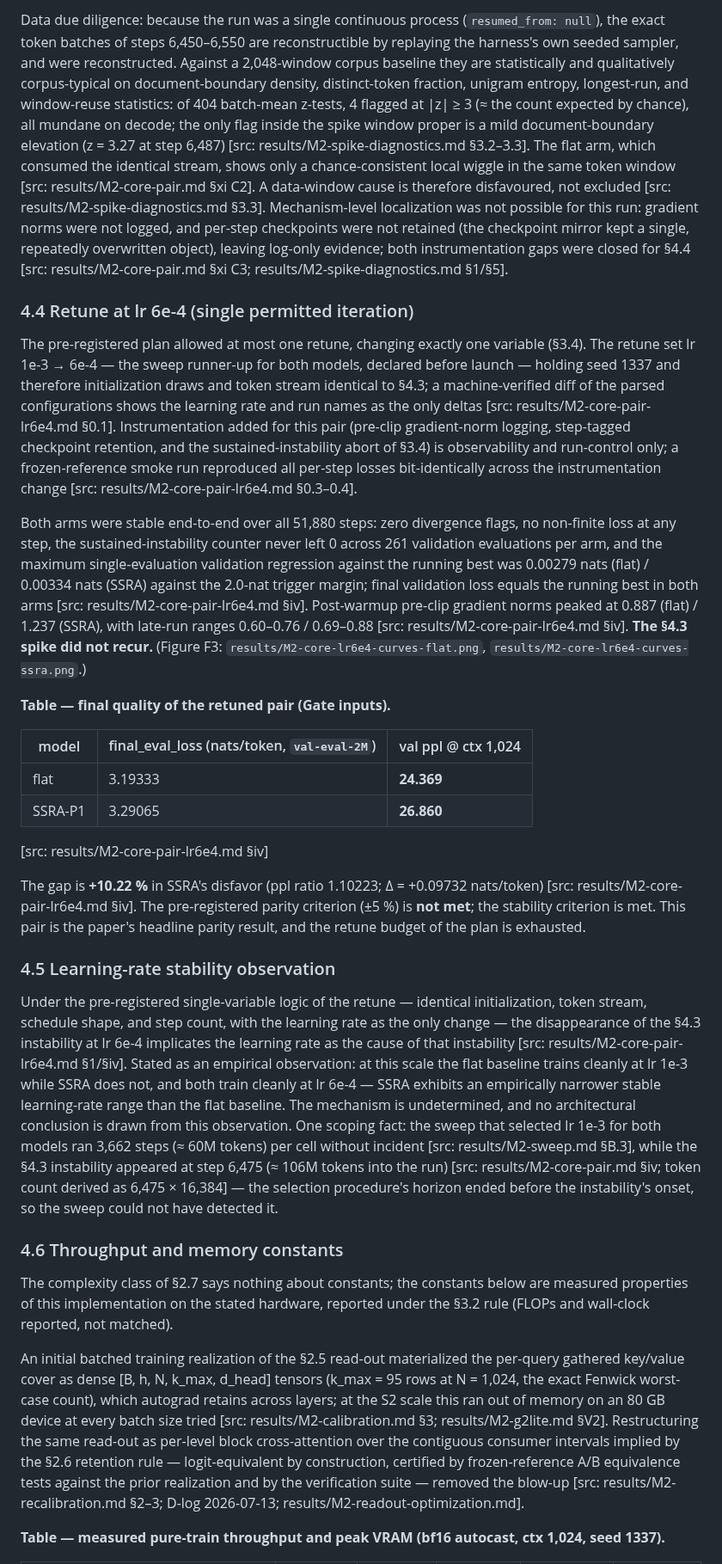
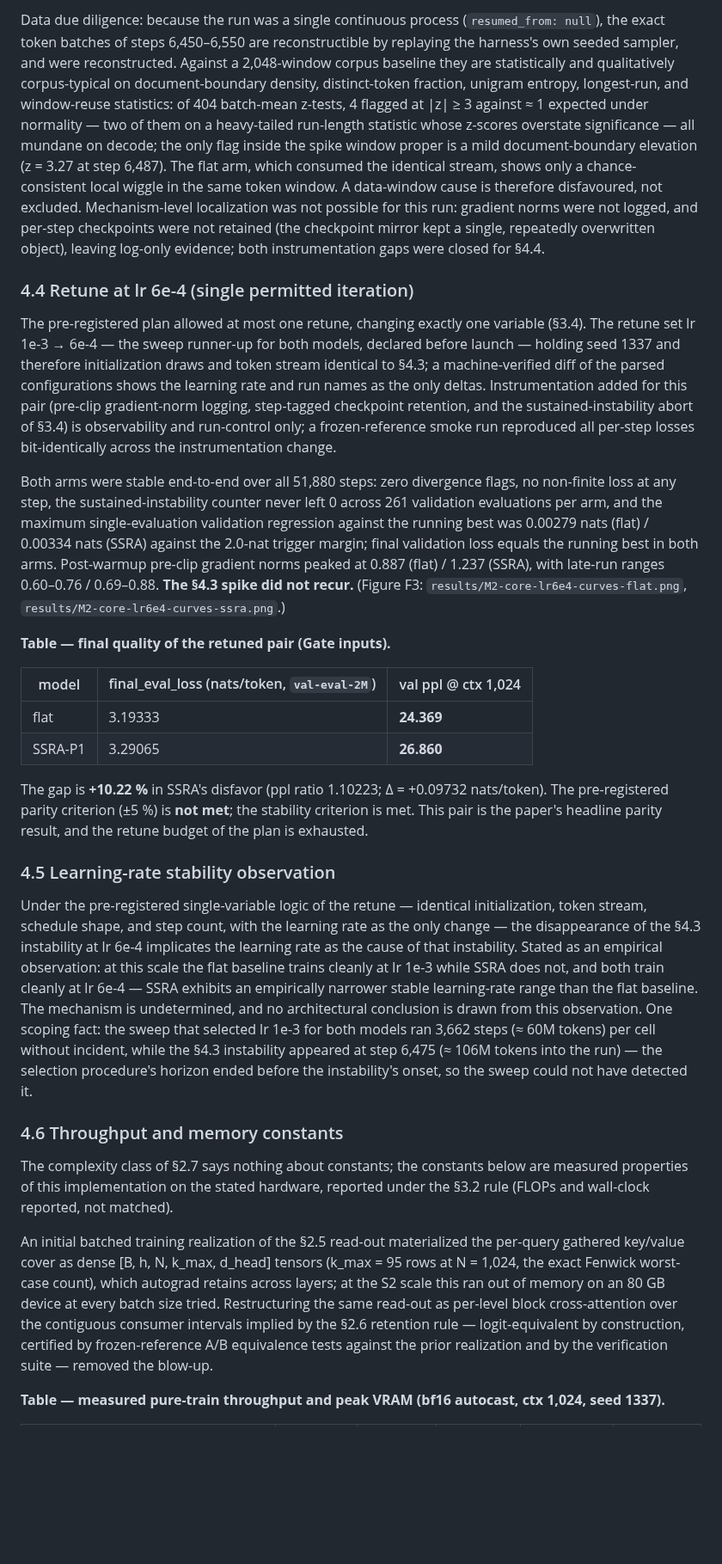
Before and after one commit to sopovai-daniel/ssra, a Markdown page: paper/results-paper.md, the part around one of its changes. Shown at 86% size. Rendered like a GitHub page; blank space fills up the shorter version.

```diff
--- a/paper/results-paper.md
+++ b/paper/results-paper.md
@@ -231,11 +230,11 @@ Both S2 arms trained the full 51,880 steps (850,001,920 tokens) on the identical
 
-Data due diligence: because the run was a single continuous process (`resumed_from: null`), the exact token batches of steps 6,450–6,550 are reconstructible by replaying the harness's own seeded sampler, and were reconstructed. Against a 2,048-window corpus baseline they are statistically and qualitatively corpus-typical on document-boundary density, distinct-token fraction, unigram entropy, longest-run, and window-reuse statistics: of 404 batch-mean z-tests, 4 flagged at |z| ≥ 3 (≈ the count expected by chance), all mundane on decode; the only flag inside the spike window proper is a mild document-boundary elevation (z = 3.27 at step 6,487) [src: results/M2-spike-diagnostics.md §3.2–3.3]. The flat arm, which consumed the identical stream, shows only a chance-consistent local wiggle in the same token window [src: results/M2-core-pair.md §xi C2]. A data-window cause is therefore disfavoured, not excluded [src: results/M2-spike-diagnostics.md §3.3]. Mechanism-level localization was not possible for this run: gradient norms were not logged, and per-step checkpoints were not retained (the checkpoint mirror kept a single, repeatedly overwritten object), leaving log-only evidence; both instrumentation gaps were closed for §4.4 [src: results/M2-core-pair.md §xi C3; results/M2-spike-diagnostics.md §1/§5].
+Data due diligence: because the run was a single continuous process (`resumed_from: null`), the exact token batches of steps 6,450–6,550 are reconstructible by replaying the harness's own seeded sampler, and were reconstructed. Against a 2,048-window corpus baseline they are statistically and qualitatively corpus-typical on document-boundary density, distinct-token fraction, unigram entropy, longest-run, and window-reuse statistics: of 404 batch-mean z-tests, 4 flagged at |z| ≥ 3 against ≈ 1 expected under normality — two of them on a heavy-tailed run-length statistic whose z-scores overstate significance — all mundane on decode; the only flag inside the spike window proper is a mild document-boundary elevation (z = 3.27 at step 6,487). The flat arm, which consumed the identical stream, shows only a chance-consistent local wiggle in the same token window. A data-window cause is therefore disfavoured, not excluded. Mechanism-level localization was not possible for this run: gradient norms were not logged, and per-step checkpoints were not retained (the checkpoint mirror kept a single, repeatedly overwritten object), leaving log-only evidence; both instrumentation gaps were closed for §4.4.
 
 ### 4.4 Retune at lr 6e-4 (single permitted iteration)
 
-The pre-registered plan allowed at most one retune, changing exactly one variable (§3.4). The retune set lr 1e-3 → 6e-4 — the sweep runner-up for both models, declared before launch — holding seed 1337 and therefore initialization draws and token stream identical to §4.3; a machine-verified diff of the parsed configurations shows the learning rate and run names as the only deltas [src: results/M2-core-pair-lr6e4.md §0.1]. Instrumentation added for this pair (pre-clip gradient-norm logging, step-tagged checkpoint retention, and the sustained-instability abort of §3.4) is observability and run-control only; a frozen-reference smoke run reproduced all per-step losses bit-identically across the instrumentation change [src: results/M2-core-pair-lr6e4.md §0.3–0.4].
+The pre-registered plan allowed at most one retune, changing exactly one variable (§3.4). The retune set lr 1e-3 → 6e-4 — the sweep runner-up for both models, declared before launch — holding seed 1337 and therefore initialization draws and token stream identical to §4.3; a machine-verified diff of the parsed configurations shows the learning rate and run names as the only deltas. Instrumentation added for this pair (pre-clip gradient-norm logging, step-tagged checkpoint retention, and the sustained-instability abort of §3.4) is observability and run-control only; a frozen-reference smoke run reproduced all per-step losses bit-identically across the instrumentation change.
 
-Both arms were stable end-to-end over all 51,880 steps: zero divergence flags, no non-finite loss at any step, the sustained-instability counter never left 0 across 261 validation evaluations per arm, and the maximum single-evaluation validation regression against the running best was 0.00279 nats (flat) / 0.00334 nats (SSRA) against the 2.0-nat trigger margin; final validation loss equals the running best in both arms [src: results/M2-core-pair-lr6e4.md §iv]. Post-warmup pre-clip gradient norms peaked at 0.887 (flat) / 1.237 (SSRA), with late-run ranges 0.60–0.76 / 0.69–0.88 [src: results/M2-core-pair-lr6e4.md §iv]. **The §4.3 spike did not recur.** (Figure F3: `results/M2-core-lr6e4-curves-flat.png`, `results/M2-core-lr6e4-curves-ssra.png`.)
+Both arms were stable end-to-end over all 51,880 steps: zero divergence flags, no non-finite loss at any step, the sustained-instability counter never left 0 across 261 validation evaluations per arm, and the maximum single-evaluation validation regression against the running best was 0.00279 nats (flat) / 0.00334 nats (SSRA) against the 2.0-nat trigger margin; final validation loss equals the running best in both arms. Post-warmup pre-clip gradient norms peaked at 0.887 (flat) / 1.237 (SSRA), with late-run ranges 0.60–0.76 / 0.69–0.88. **The §4.3 spike did not recur.** (Figure F3: `results/M2-core-lr6e4-curves-flat.png`, `results/M2-core-lr6e4-curves-ssra.png`.)
 
 **Table — final quality of the retuned pair (Gate inputs).**
 
@@ -244,19 +243,18 @@ Both arms were stable end-to-end over all 51,880 steps: zero divergence flags, n
 | flat | 3.19333 | **24.369** |
 | SSRA-P1 | 3.29065 | **26.860** |
 
-[src: results/M2-core-pair-lr6e4.md §iv]
 
-The gap is **+10.22 %** in SSRA's disfavor (ppl ratio 1.10223; Δ = +0.09732 nats/token) [src: results/M2-core-pair-lr6e4.md §iv]. The pre-registered parity criterion (±5 %) is **not met**; the stability criterion is met. This pair is the paper's headline parity result, and the retune budget of the plan is exhausted.
+The gap is **+10.22 %** in SSRA's disfavor (ppl ratio 1.10223; Δ = +0.09732 nats/token). The pre-registered parity criterion (±5 %) is **not met**; the stability criterion is met. This pair is the paper's headline parity result, and the retune budget of the plan is exhausted.
 
 ### 4.5 Learning-rate stability observation
 
-Under the pre-registered single-variable logic of the retune — identical initialization, token stream, schedule shape, and step count, with the learning rate as the only change — the disappearance of the §4.3 instability at lr 6e-4 implicates the learning rate as the cause of that instability [src: results/M2-core-pair-lr6e4.md §1/§iv]. Stated as an empirical observation: at this scale the flat baseline trains cleanly at lr 1e-3 while SSRA does not, and both train cleanly at lr 6e-4 — SSRA exhibits an empirically narrower stable learning-rate range than the flat baseline. The mechanism is undetermined, and no architectural conclusion is drawn from this observation. One scoping fact: the sweep that selected lr 1e-3 for both models ran 3,662 steps (≈ 60M tokens) per cell without incident [src: results/M2-sweep.md §B.3], while the §4.3 instability appeared at step 6,475 (≈ 106M tokens into the run) [src: results/M2-core-pair.md §iv; token count derived as 6,475 × 16,384] — the selection procedure's horizon ended before the instability's onset, so the sweep could not have detected it.
+Under the pre-registered single-variable logic of the retune — identical initialization, token stream, schedule shape, and step count, with the learning rate as the only change — the disappearance of the §4.3 instability at lr 6e-4 implicates the learning rate as the cause of that instability. Stated as an empirical observation: at this scale the flat baseline trains cleanly at lr 1e-3 while SSRA does not, and both train cleanly at lr 6e-4 — SSRA exhibits an empirically narrower stable learning-rate range than the flat baseline. The mechanism is undetermined, and no architectural conclusion is drawn from this observation. One scoping fact: the sweep that selected lr 1e-3 for both models ran 3,662 steps (≈ 60M tokens) per cell without incident, while the §4.3 instability appeared at step 6,475 (≈ 106M tokens into the run) — the selection procedure's horizon ended before the instability's onset, so the sweep could not have detected it.
 
 ### 4.6 Throughput and memory constants
 
 The complexity class of §2.7 says nothing about constants; the constants below are measured properties of this implementation on the stated hardware, reported under the §3.2 rule (FLOPs and wall-clock reported, not matched).
 
-An initial batched training realization of the §2.5 read-out materialized the per-query gathered key/value cover as dense [B, h, N, k_max, d_head] tensors (k_max = 95 rows at N = 1,024, the exact Fenwick worst-case count), which autograd retains across layers; at the S2 scale this ran out of memory on an 80 GB device at every batch size tried [src: results/M2-calibration.md §3; results/M2-g2lite.md §V2]. Restructuring the same read-out as per-level block cross-attention over the contiguous consumer intervals implied by the §2.6 retention rule — logit-equivalent by construction, certified by frozen-reference A/B equivalence tests against the prior realization and by the verification suite — removed the blow-up [src: results/M2-recalibration.md §2–3; D-log 2026-07-13; results/M2-readout-optimization.md].
+An initial batched training realization of the §2.5 read-out materialized the per-query gathered key/value cover as dense [B, h, N, k_max, d_head] tensors (k_max = 95 rows at N = 1,024, the exact Fenwick worst-case count), which autograd retains across layers; at the S2 scale this ran out of memory on an 80 GB device at every batch size tried. Restructuring the same read-out as per-level block cross-attention over the contiguous consumer intervals implied by the §2.6 retention rule — logit-equivalent by construction, certified by frozen-reference A/B equivalence tests against the prior realization and by the verification suite — removed the blow-up.
 
 **Table — measured pure-train throughput and peak VRAM (bf16 autocast, ctx 1,024, seed 1337).**
 
```
Also changed, not shown: other parts of paper/results-paper.md (+37 -41 lines).
